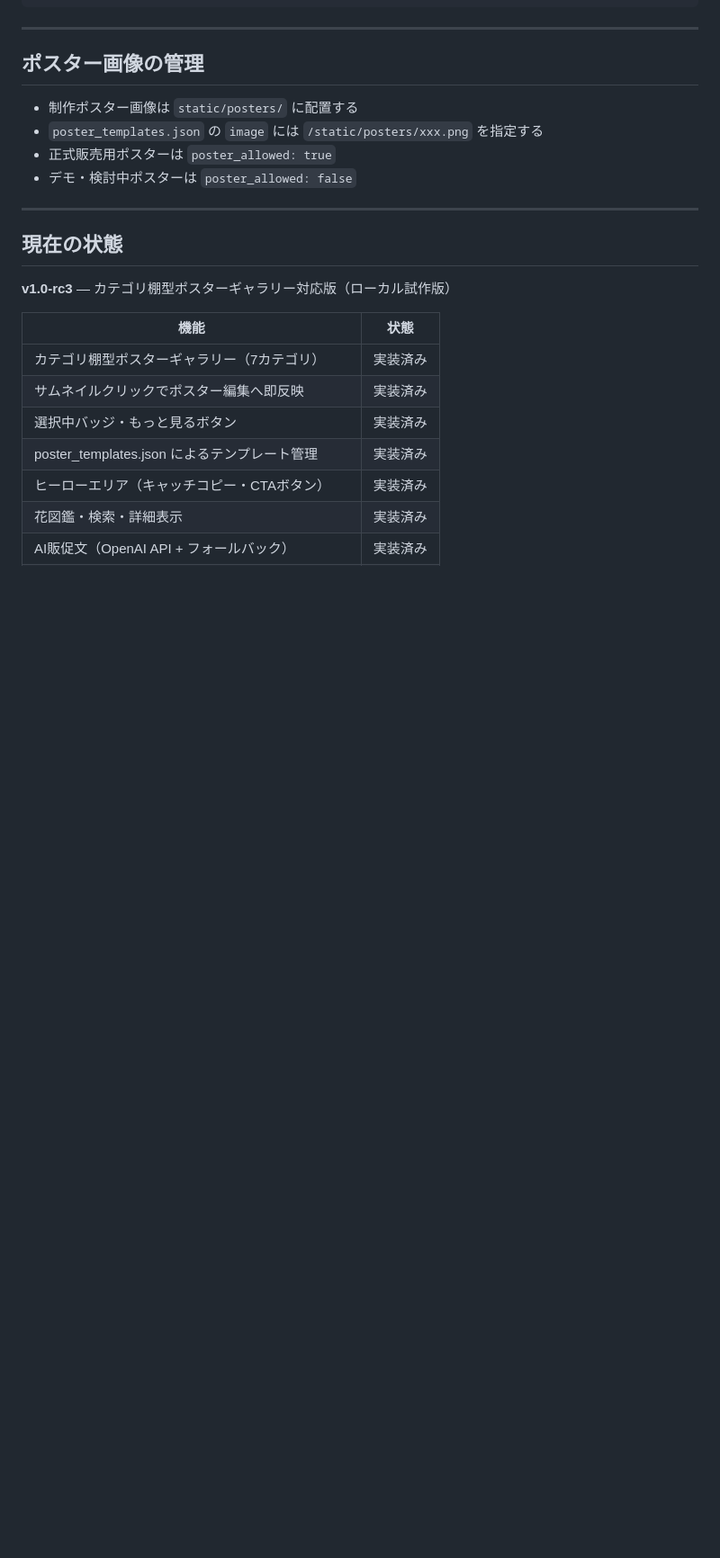
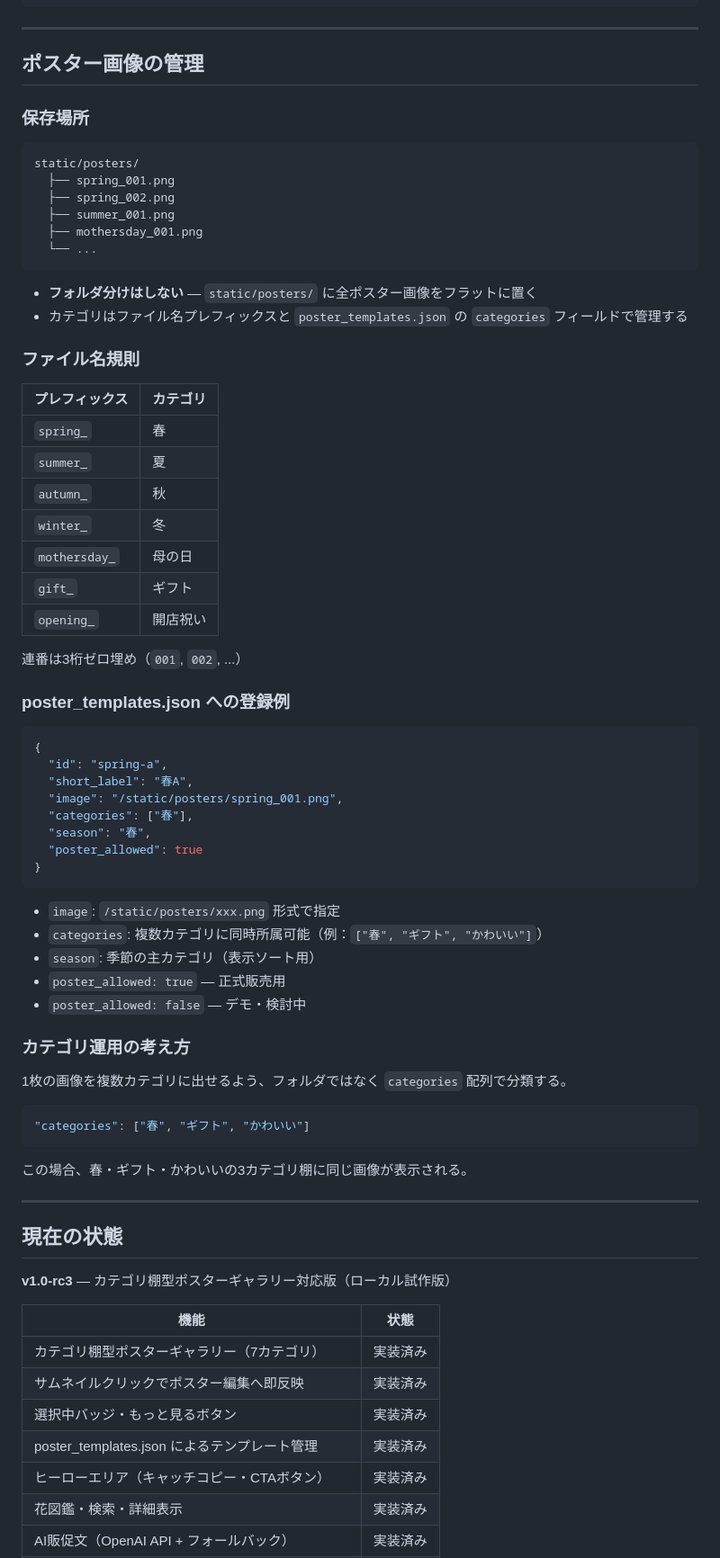
Before and after one commit to Hajime-na/ai-hana-zukan, a Markdown page: README.md, the part around the change. Shown at 90% size. Drawn GitHub-style; blank space fills up the shorter version.

Commit message:
docs: add poster image naming and category management rules
static/posters/ のファイル名規則・categories運用・poster_templates.json登録例をREADMEに追記。

Co-Authored-By: Claude Sonnet 4.6 <noreply@anthropic.com>

````diff
--- a/README.md
+++ b/README.md
@@ -400,10 +400,62 @@ uvicorn main:app --host 0.0.0.0 --port 8000 --reload
 
 ## ポスター画像の管理
 
-- 制作ポスター画像は `static/posters/` に配置する
-- `poster_templates.json` の `image` には `/static/posters/xxx.png` を指定する
-- 正式販売用ポスターは `poster_allowed: true`
-- デモ・検討中ポスターは `poster_allowed: false`
+### 保存場所
+
+```
+static/posters/
+  ├── spring_001.png
+  ├── spring_002.png
+  ├── summer_001.png
+  ├── mothersday_001.png
+  └── ...
+```
+
+- **フォルダ分けはしない** — `static/posters/` に全ポスター画像をフラットに置く
+- カテゴリはファイル名プレフィックスと `poster_templates.json` の `categories` フィールドで管理する
+
+### ファイル名規則
+
+| プレフィックス | カテゴリ |
+|---|---|
+| `spring_` | 春 |
+| `summer_` | 夏 |
+| `autumn_` | 秋 |
+| `winter_` | 冬 |
+| `mothersday_` | 母の日 |
+| `gift_` | ギフト |
+| `opening_` | 開店祝い |
+
+連番は3桁ゼロ埋め（`001`, `002`, ...）
+
+### poster_templates.json への登録例
+
+```json
+{
+  "id": "spring-a",
+  "short_label": "春A",
+  "image": "/static/posters/spring_001.png",
+  "categories": ["春"],
+  "season": "春",
+  "poster_allowed": true
+}
+```
+
+- `image`: `/static/posters/xxx.png` 形式で指定
+- `categories`: 複数カテゴリに同時所属可能（例：`["春", "ギフト", "かわいい"]`）
+- `season`: 季節の主カテゴリ（表示ソート用）
+- `poster_allowed: true` — 正式販売用
+- `poster_allowed: false` — デモ・検討中
+
+### カテゴリ運用の考え方
+
+1枚の画像を複数カテゴリに出せるよう、フォルダではなく `categories` 配列で分類する。
+
+```json
+"categories": ["春", "ギフト", "かわいい"]
+```
+
+この場合、春・ギフト・かわいいの3カテゴリ棚に同じ画像が表示される。
 
 ---
 
````
